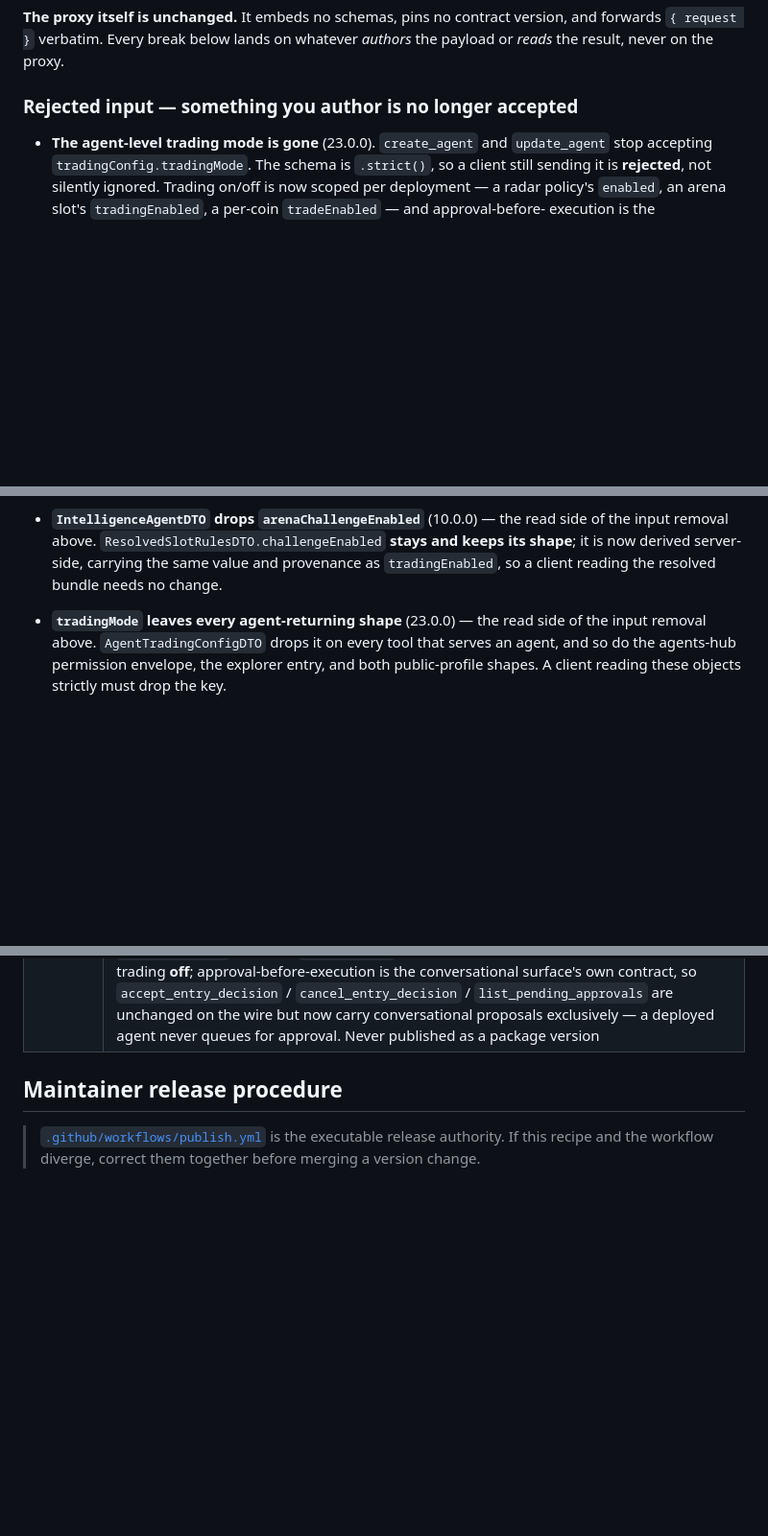
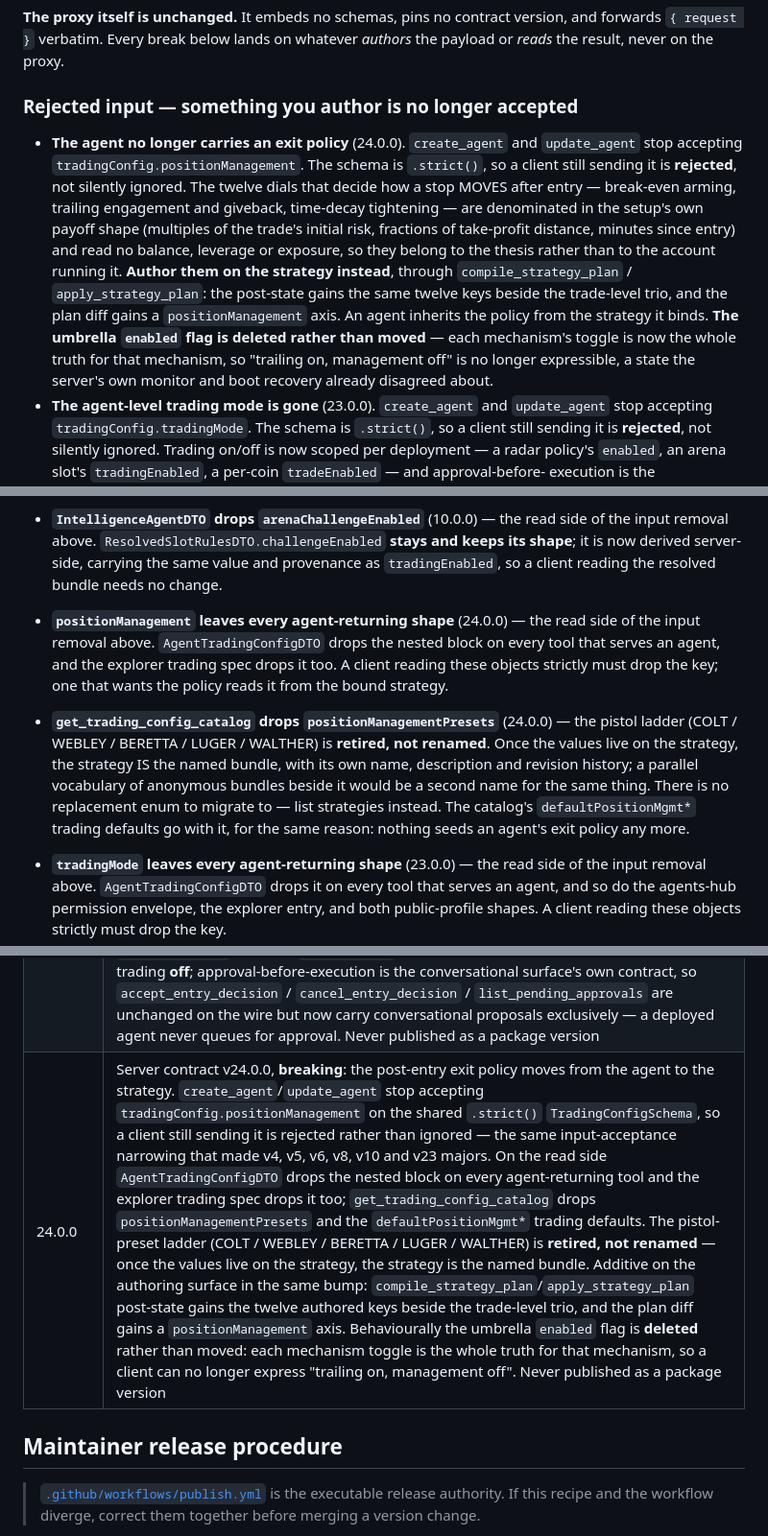
Before and after one commit to playbattlegrid/battlegrid-mcp, a Markdown page: README.md, 3 parts joined by grey strips. Shown at 96% size. Rendered like a GitHub page; blank space fills up the shorter version.

Commit message:
docs(contract): record MCP contract 24 — the exit policy moves to the strategy
Contract 24.0.0 moves the post-entry exit policy from the agent to the strategy.
Documented here per the repo's version-history convention:

- README "Rejected input": `tradingConfig.positionManagement` leaves the shared
  strict `TradingConfigSchema`, so a client still sending it is rejected. The
  twelve dials are authored on the strategy through compile/apply instead, and
  the umbrella `enabled` flag is deleted rather than moved.
- README "Moved or reshaped output": the nested block leaves every
  agent-returning shape and the explorer trading spec, and
  `get_trading_config_catalog` drops `positionManagementPresets` plus the
  `defaultPositionMgmt*` trading defaults. The pistol ladder is retired, not
  renamed — there is no replacement enum to migrate to.
- Version table gains a 24.0.0 row.

SKILL.md and the site carry no exit-policy copy, so neither changes.

The proxy is contract-agnostic, so there is no code change.

`package.json` deliberately stays at 11.0.0, the same call as contract 23.
AGENTS.md pairs the package with the DEPLOYED contract line and
`scripts/assert-deployed-contract.mjs` gates publishing on the live
`GET /mcp/version`; contract 24 is not deployed yet, and publishing ahead of the
deploy would announce a contract the server does not answer to. The bump lands
in its own `release(vN)` commit at deploy time, as contracts 5.2.0, 6.x, 7, 8,
10 and 23 all did.

Co-Authored-By: Claude Opus 5 <noreply@anthropic.com>
Claude-Session: https://claude.ai/code/session_01PKWjaWRiaHhujUHBPVLBSx

```diff
--- a/README.md
+++ b/README.md
@@ -17,6 +17,19 @@ This release absorbs **six** breaking contract majors at once. The published pac
 
 ### Rejected input — something you author is no longer accepted
 
+- **The agent no longer carries an exit policy** (24.0.0). `create_agent` and `update_agent` stop
+  accepting `tradingConfig.positionManagement`. The schema is `.strict()`, so a client still sending
+  it is **rejected**, not silently ignored. The twelve dials that decide how a stop MOVES after entry
+  — break-even arming, trailing engagement and giveback, time-decay tightening — are denominated in
+  the setup's own payoff shape (multiples of the trade's initial risk, fractions of take-profit
+  distance, minutes since entry) and read no balance, leverage or exposure, so they belong to the
+  thesis rather than to the account running it. **Author them on the strategy instead**, through
+  `compile_strategy_plan` / `apply_strategy_plan`: the post-state gains the same twelve keys beside
+  the trade-level trio, and the plan diff gains a `positionManagement` axis. An agent inherits the
+  policy from the strategy it binds. **The umbrella `enabled` flag is deleted rather than moved** —
+  each mechanism's toggle is now the whole truth for that mechanism, so "trailing on, management
+  off" is no longer expressible, a state the server's own monitor and boot recovery already
+  disagreed about.
 - **The agent-level trading mode is gone** (23.0.0). `create_agent` and `update_agent` stop
   accepting `tradingConfig.tradingMode`. The schema is `.strict()`, so a client still sending it is
   **rejected**, not silently ignored. Trading on/off is now scoped per deployment — a radar policy's
@@ -48,6 +61,17 @@ This is the failure mode with no error attached to it. Nothing is rejected; your
 
   Each mismatch also carries a **required** `data: CoverageDatum[]` — the `(metric, rung)` pairs the mismatch is about: every MISSING datum for the not-in-report code, the PRESENT data for the signal-off code, empty for `REQUIRED_SIGNAL_UNAVAILABLE`. A client switching exhaustively on the old code strings stops matching. Behaviourally, coverage is now decided by whether the report renders a signal's declared metrics at the **rung** that signal reads, not by whether its module appears anywhere — so expect warnings you never saw before, and the disappearance of warnings no composition could clear. Mismatches remain advisory and non-blocking; nothing about apply gates on them.
 - **`IntelligenceAgentDTO` drops `arenaChallengeEnabled`** (10.0.0) — the read side of the input removal above. `ResolvedSlotRulesDTO.challengeEnabled` **stays and keeps its shape**; it is now derived server-side, carrying the same value and provenance as `tradingEnabled`, so a client reading the resolved bundle needs no change.
+- **`positionManagement` leaves every agent-returning shape** (24.0.0) — the read side of the input
+  removal above. `AgentTradingConfigDTO` drops the nested block on every tool that serves an agent,
+  and the explorer trading spec drops it too. A client reading these objects strictly must drop the
+  key; one that wants the policy reads it from the bound strategy.
+- **`get_trading_config_catalog` drops `positionManagementPresets`** (24.0.0) — the pistol ladder
+  (COLT / WEBLEY / BERETTA / LUGER / WALTHER) is **retired, not renamed**. Once the values live on
+  the strategy, the strategy IS the named bundle, with its own name, description and revision
+  history; a parallel vocabulary of anonymous bundles beside it would be a second name for the same
+  thing. There is no replacement enum to migrate to — list strategies instead. The catalog's
+  `defaultPositionMgmt*` trading defaults go with it, for the same reason: nothing seeds an agent's
+  exit policy any more.
 - **`tradingMode` leaves every agent-returning shape** (23.0.0) — the read side of the input
   removal above. `AgentTradingConfigDTO` drops it on every tool that serves an agent, and so do the
   agents-hub permission envelope, the explorer entry, and both public-profile shapes. A client
@@ -344,6 +368,7 @@ Tools, prompts, and resources are **discovered live** from the connected server
 | 10.0.0 | Server contract v10.0.0, **breaking**: challenge participation stops being a declared setting anywhere and becomes identical to effective trade permission, resolved per coin. `create_agent`/`update_agent` stop accepting `arenaChallengeEnabled`, and a deployment policy's slot and per-coin rule shapes stop accepting `challengeEnabled` — all four are `.strict()`, so a client still sending them is rejected rather than ignored, the same input-acceptance narrowing that made v4, v5, v6 and v8 majors. `IntelligenceAgentDTO` drops `arenaChallengeEnabled`; `ResolvedSlotRulesDTO.challengeEnabled` stays and keeps its shape, now derived server-side with the same value and provenance as `tradingEnabled`. The resolution DTO also gains `agentTradingMode` — the preview previously reported trade rules for an agent whose account-level trading was off. Never published as a package version |
 | **11.0.0** | Server contract v11.0.0, **breaking**: a catalogued numeric output's `range` changes shape — the closed positional tuple `[min, max]` becomes the half-open object `{ min: number; max?: number }`, travelling through `ScalarSchema` into `list_strategy_vocabulary`, `query_report_catalog` and `get_metric_construction_hints`. A client reading `range[0]`/`range[1]` gets `undefined` **with no error**, which is the silent failure mode a version exists to prevent. The driver: the tuple could not state the truth about the volume/trade-count family — non-negative and unbounded above — and `Infinity` serializes to `null` on the wire; those six metrics now declare `{ min: 0 }` and no longer offer `far`/`near` rank orderings, which on a non-negative value are a synonym pair. Additive alongside it: the transform vocabulary grows 15 → 17 (`efficiency`, `maxShare`), both joining the chain-outer enum served as `chainSuccessors`. **This is the package version paired to the current server contract.** No proxy code change — the version is the client-facing signal, and the proxy's handshake carries it |
 | 23.0.0 | Server contract v23.0.0, **breaking**: the agent-level trading mode is retired. `create_agent`/`update_agent` stop accepting `tradingConfig.tradingMode` on the shared `.strict()` `TradingConfigSchema`, so a client still sending it is rejected rather than ignored — the same input-acceptance narrowing that made v4, v5, v6, v8 and v10 majors. On the read side `AgentTradingConfigDTO` drops `tradingMode` on every agent-returning tool, and so do the agents-hub permission envelope, the explorer entry and both public-profile shapes; `DeploymentResolvedResolutionDTO` drops `agentTradingMode`, the field v10.0.0 added, because with no account layer to overlay the resolved `tradingEnabled` is the whole answer. Trading on/off is now scoped per deployment (radar policy `enabled`, arena slot `tradingEnabled`, per-coin `tradeEnabled`) and a newly authored arena slot starts with trading **off**; approval-before-execution is the conversational surface's own contract, so `accept_entry_decision` / `cancel_entry_decision` / `list_pending_approvals` are unchanged on the wire but now carry conversational proposals exclusively — a deployed agent never queues for approval. Never published as a package version |
+| 24.0.0 | Server contract v24.0.0, **breaking**: the post-entry exit policy moves from the agent to the strategy. `create_agent`/`update_agent` stop accepting `tradingConfig.positionManagement` on the shared `.strict()` `TradingConfigSchema`, so a client still sending it is rejected rather than ignored — the same input-acceptance narrowing that made v4, v5, v6, v8, v10 and v23 majors. On the read side `AgentTradingConfigDTO` drops the nested block on every agent-returning tool and the explorer trading spec drops it too; `get_trading_config_catalog` drops `positionManagementPresets` and the `defaultPositionMgmt*` trading defaults. The pistol-preset ladder (COLT / WEBLEY / BERETTA / LUGER / WALTHER) is **retired, not renamed** — once the values live on the strategy, the strategy is the named bundle. Additive on the authoring surface in the same bump: `compile_strategy_plan`/`apply_strategy_plan` post-state gains the twelve authored keys beside the trade-level trio, and the plan diff gains a `positionManagement` axis. Behaviourally the umbrella `enabled` flag is **deleted** rather than moved: each mechanism toggle is the whole truth for that mechanism, so a client can no longer express "trailing on, management off". Never published as a package version |
 
 ## Maintainer release procedure
 
```
